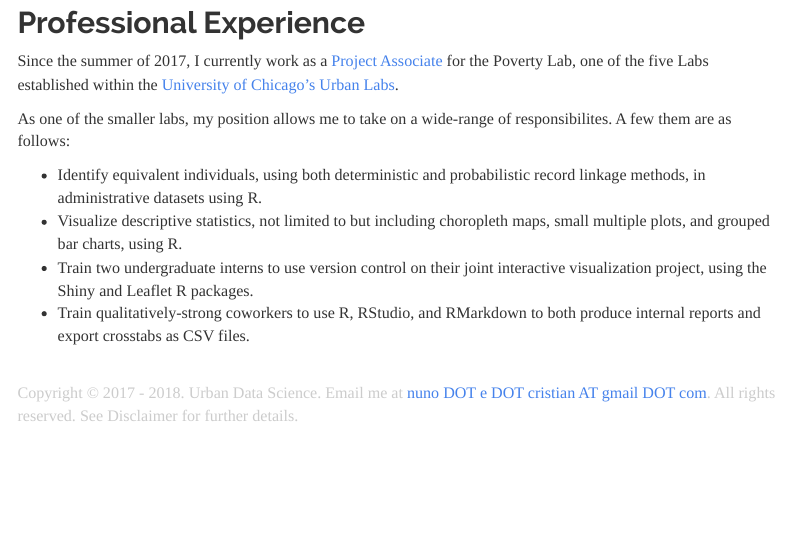
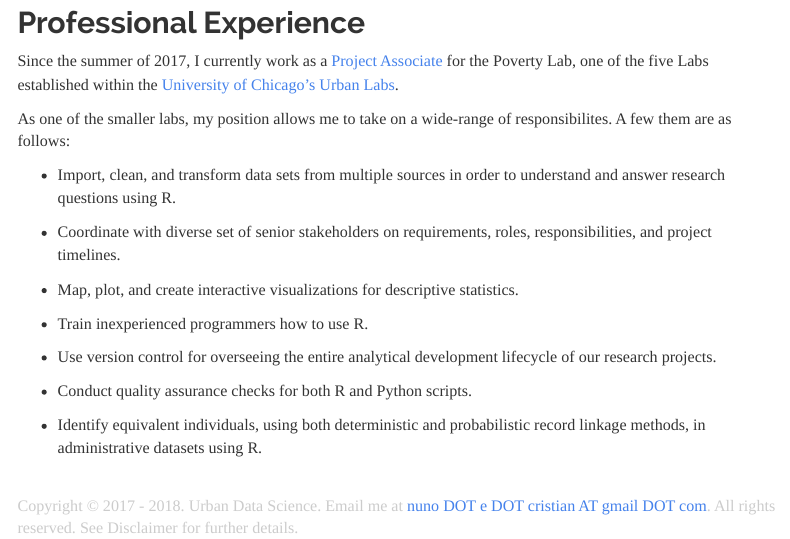
Before and after one commit to cenuno/cenuno.github.io, an R Markdown document (about.Rmd): the page in a window 1100 px wide, from 1130 px down. Rendered offline with R 4.5, knitr and Pandoc, with nearby package versions; menus at the side of the page are left out.

Commit message:
Updated about me section.

```diff
--- a/about.Rmd
+++ b/about.Rmd
@@ -45,7 +45,16 @@ Since the summer of 2017, I currently work as a [Project Associate](https://urba
 
 As one of the smaller labs, my position allows me to take on a wide-range of responsibilites. A few them are as follows:
 
+* Import, clean, and transform data sets from multiple sources in order to understand and answer research questions using R.
+
+* Coordinate with diverse set of senior stakeholders on requirements, roles, responsibilities, and project timelines.
+
+* Map, plot, and create interactive visualizations for descriptive statistics.
+
+* Train inexperienced programmers how to use R.
+
+* Use version control for overseeing the entire analytical development lifecycle of our research projects.
+
+* Conduct quality assurance checks for both R and Python scripts.
+
 * Identify equivalent individuals, using both deterministic and probabilistic record linkage methods, in administrative datasets using R.
-* Visualize descriptive statistics, not limited to but including choropleth maps, small multiple plots, and grouped bar charts, using R.
-* Train two undergraduate interns to use version control on their joint interactive visualization project, using the Shiny and Leaflet R packages.
-* Train qualitatively-strong coworkers to use R, RStudio, and RMarkdown to both produce internal reports and export crosstabs as CSV files.
```
